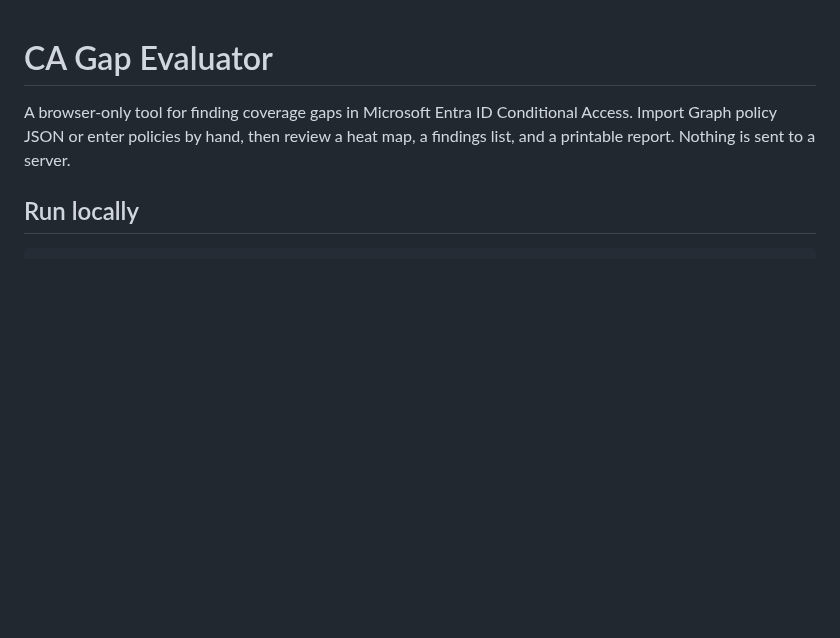
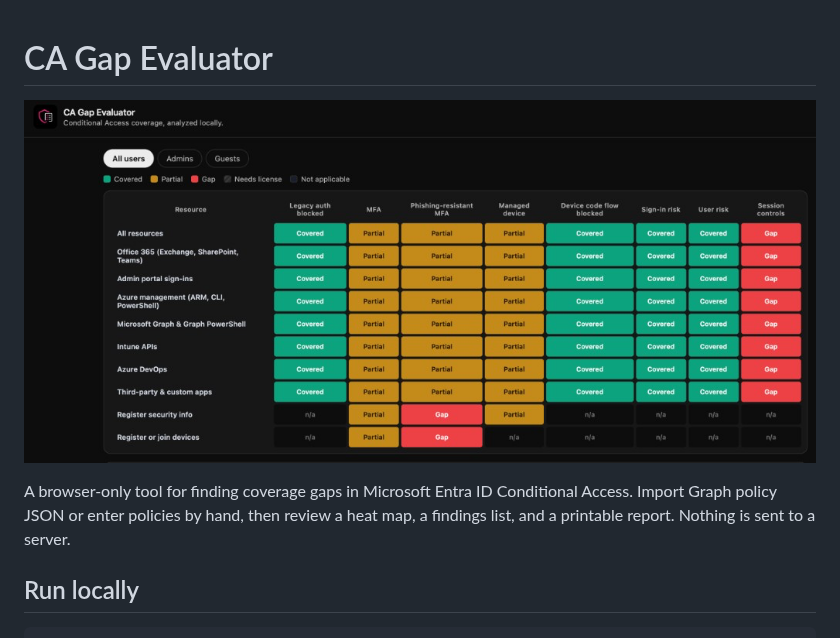
Before and after one commit to servicelogon/CAP-Evaluator, a Markdown page: README.md, the part around the change. Drawn GitHub-style; pictures changed too: docs/heatmap.png (added); blank space fills up the shorter version.

Commit message:
docs: add heat map screenshot to the README
Co-authored-by: Cursor <cursoragent@cursor.com>

```diff
--- a/README.md
+++ b/README.md
@@ -1,4 +1,6 @@
 # CA Gap Evaluator
+
+![Coverage heat map](docs/heatmap.png)
 
 A browser-only tool for finding coverage gaps in Microsoft Entra ID Conditional Access. Import Graph policy JSON or enter policies by hand, then review a heat map, a findings list, and a printable report. Nothing is sent to a server.
 
```
